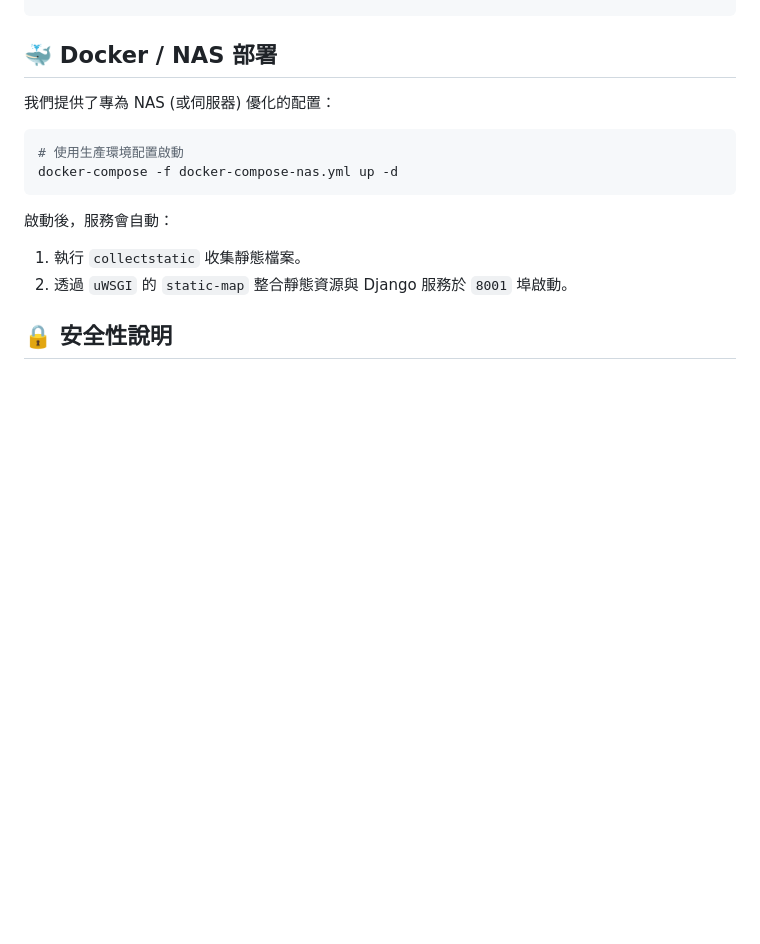
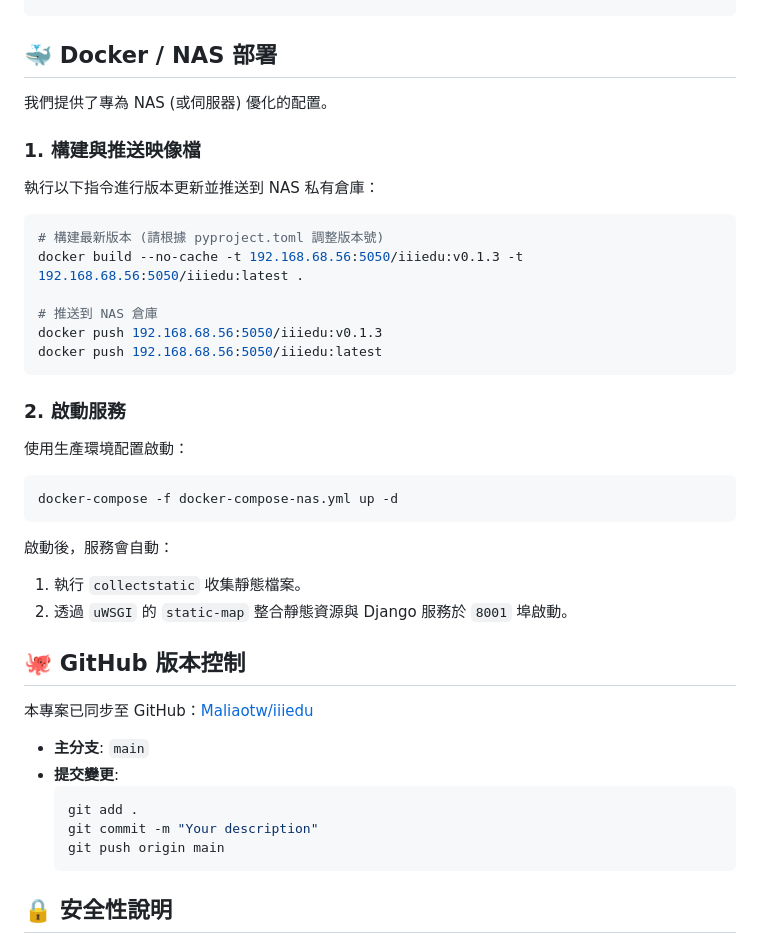
Before and after one commit to Maliaotw/iiiedu, a Markdown page: README.md, the part around the change. Drawn GitHub-style; blank space fills up the shorter version.

Commit message:
Docs: Update README with Docker push instructions and GitHub repository info

````diff
--- a/README.md
+++ b/README.md
@@ -76,10 +76,26 @@ uv run manage.py runserver
 
 ## 🐳 Docker / NAS 部署
 
-我們提供了專為 NAS (或伺服器) 優化的配置：
+我們提供了專為 NAS (或伺服器) 優化的配置。
+
+### 1. 構建與推送映像檔
+
+執行以下指令進行版本更新並推送到 NAS 私有倉庫：
 
 ```bash
-# 使用生產環境配置啟動
+# 構建最新版本 (請根據 pyproject.toml 調整版本號)
+docker build --no-cache -t 192.168.68.56:5050/iiiedu:v0.1.3 -t 192.168.68.56:5050/iiiedu:latest .
+
+# 推送到 NAS 倉庫
+docker push 192.168.68.56:5050/iiiedu:v0.1.3
+docker push 192.168.68.56:5050/iiiedu:latest
+```
+
+### 2. 啟動服務
+
+使用生產環境配置啟動：
+
+```bash
 docker-compose -f docker-compose-nas.yml up -d
 ```
 
@@ -87,6 +103,18 @@ docker-compose -f docker-compose-nas.yml up -d
 1. 執行 `collectstatic` 收集靜態檔案。
 2. 透過 `uWSGI` 的 `static-map` 整合靜態資源與 Django 服務於 `8001` 埠啟動。
 
+## 🐙 GitHub 版本控制
+
+本專案已同步至 GitHub：[Maliaotw/iiiedu](https://github.com/Maliaotw/iiiedu.git)
+
+*   **主分支**: `main`
+*   **提交變更**:
+    ```bash
+    git add .
+    git commit -m "Your description"
+    git push origin main
+    ```
+
 ## 🔒 安全性說明
 
 *   `.env` 包含敏感金鑰與資料庫密碼，已排除於 Git 追蹤之外。
````
